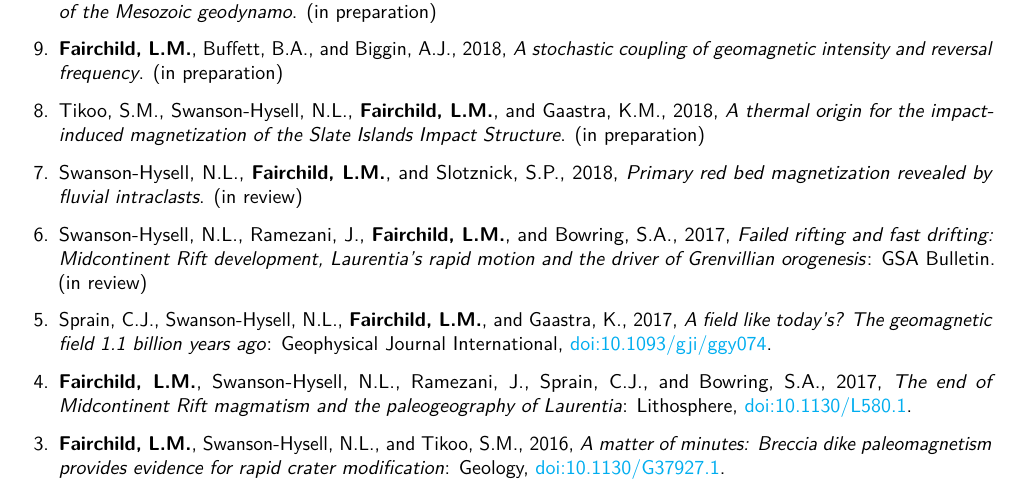
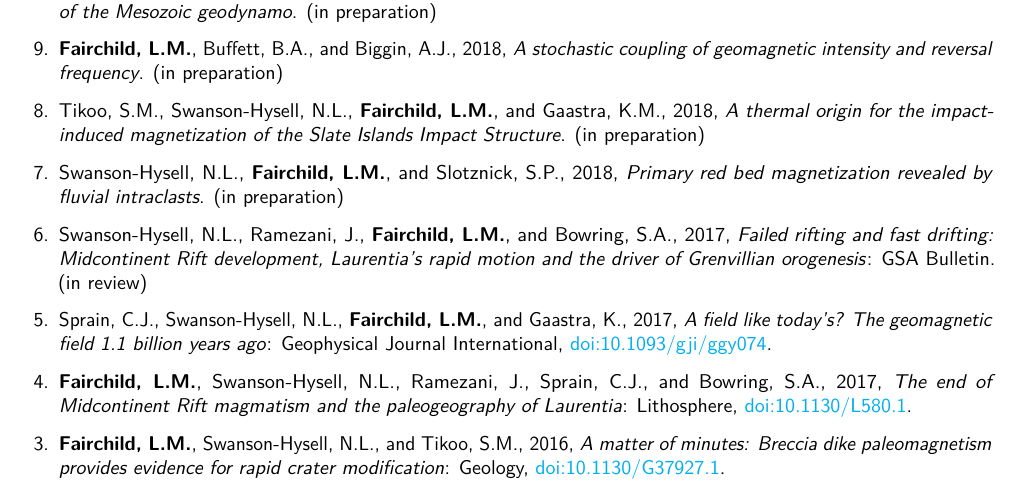
Before and after one commit to lfairchild/CV, a LaTeX CV (Fairchild_CV.tex): part of page 2 of 4, cut so that both start at the same text. The pictures show the PDF file Fairchild_CV.pdf that the author committed with the source.

Commit message:
change Red Bed manuscript entry to 'in prep'

```diff
--- a/Fairchild_CV.tex
+++ b/Fairchild_CV.tex
@@ -175,7 +175,7 @@
 
  \item{Swanson-Hysell, N.L., \textbf{Fairchild, L.M.}, and Slotznick, S.P.,
              2018, \textit{Primary red bed magnetization revealed by fluvial
-              intraclasts}. (in review)}
+              intraclasts}. (in preparation)}
 
  \item{Swanson-Hysell, N.L., Ramezani, J., \textbf{Fairchild, L.M.}, and
              Bowring, S.A., 2017, \textit{Failed rifting and fast drifting:
```
Also changed, not shown: Fairchild_CV.pdf.
